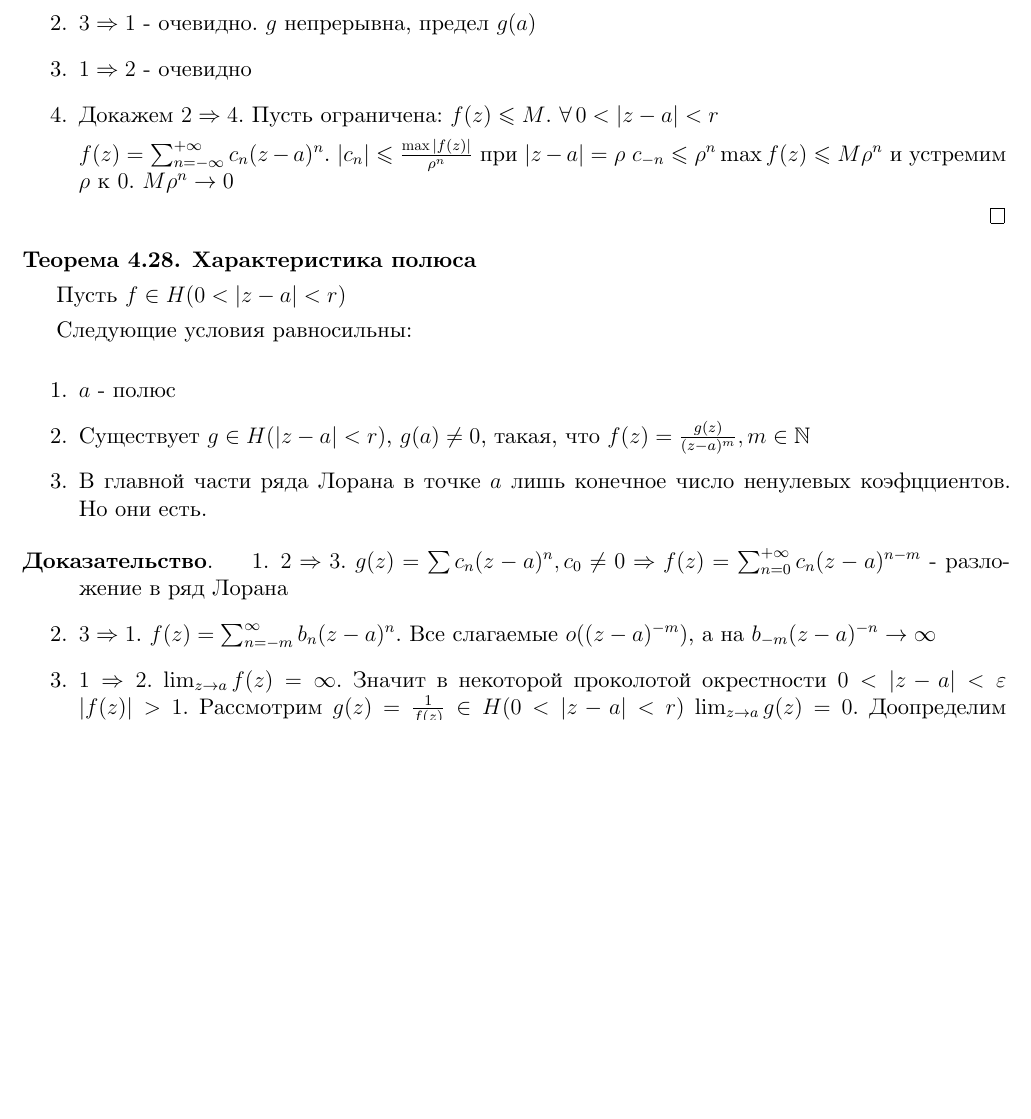
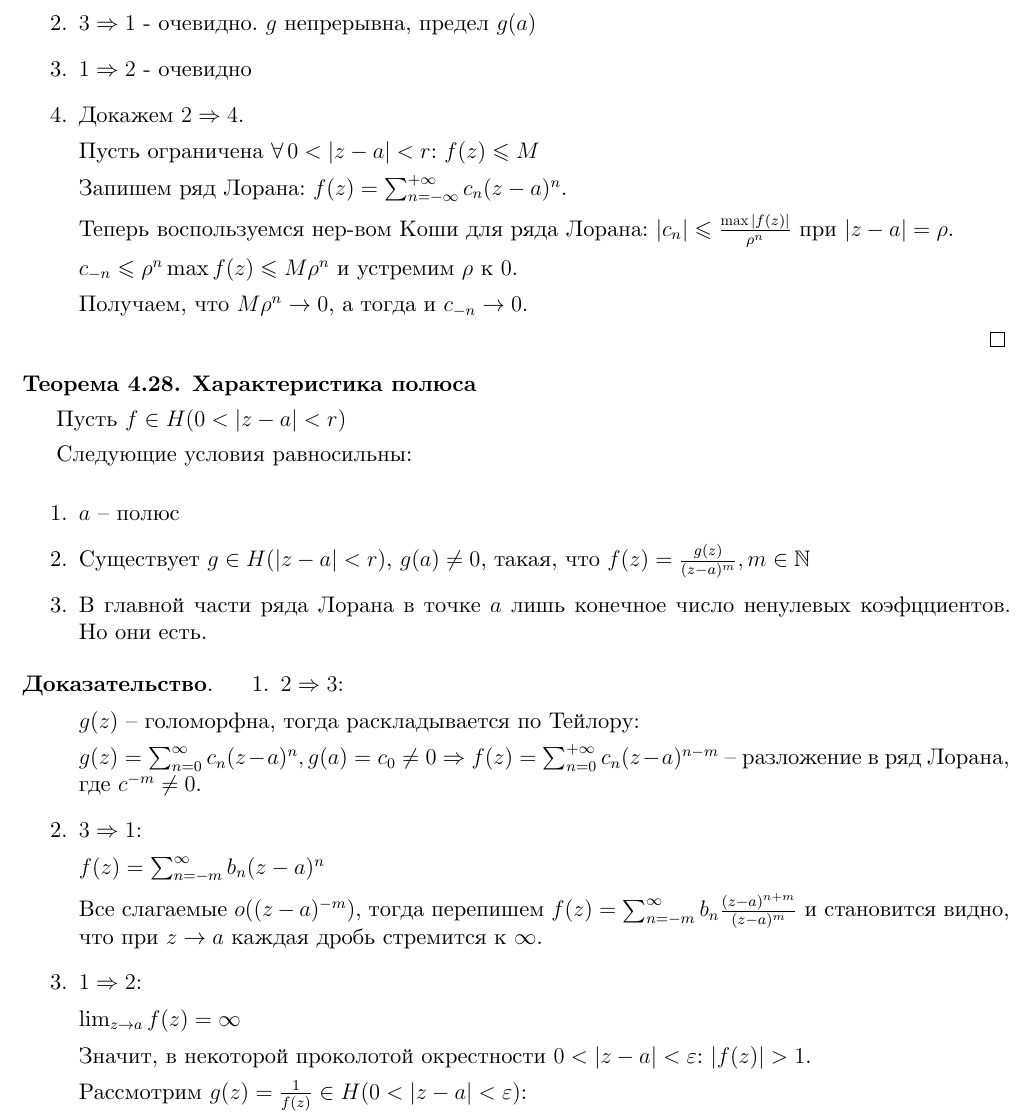
Before and after one commit to dmitrii-artuhov/HSE-summaries, a LaTeX document (src/term3-calculus/conspect.tex, which reads src/term3-calculus/04-functions-of-complex-variable.tex): part of page 88 of 116 before the commit and part of page 88 of 117 after it, cut so that both start at the same text, the shorter picture padded with empty space. Compiled offline with XeLaTeX.

Commit message:
Add fixes to proof of pole equivalence difinitions

```diff
--- a/src/term3-calculus/04-functions-of-complex-variable.tex
+++ b/src/term3-calculus/04-functions-of-complex-variable.tex
@@ -1160,11 +1160,20 @@
         \item $4 \Rightarrow 3$ - очевидно
         \item $3 \Rightarrow 1$ - очевидно. $g$ непрерывна, предел $g(a)$
         \item $1 \Rightarrow 2$ - очевидно
-        \item Докажем $2 \Rightarrow 4$.
-        Пусть ограничена: $f(z) \leqslant M$. $\forall \, 0 < |z - a| < r$
-
-        $f(z) = \sum_{n = -\infty}^{+\infty} c_n(z - a)^n$. $|c_n| \leqslant \frac{\max |f(z)|}{\rho^n}$ при $|z - a| = \rho$
-        $c_{-n} \leqslant \rho^n \max f(z) \leqslant M \rho^n$ и устремим $\rho$ к $0$. $M \rho^n \rightarrow 0$
+        \item {
+            Докажем $2 \Rightarrow 4$.
+
+            Пусть ограничена $\forall \, 0 < |z - a| < r$: $f(z) \leqslant M$
+
+            Запишем ряд Лорана: $f(z) = \sum_{n = -\infty}^{+\infty} c_n(z - a)^n$.
+
+            Теперь воспользуемся нер-вом Коши для ряда Лорана: $|c_n| \leqslant \frac{\max |f(z)|}{\rho^n}$ при $|z - a| = \rho$.
+
+
+            $c_{-n} \leqslant \rho^n \max f(z) \leqslant M \rho^n$ и устремим $\rho$ к $0$.
+
+            Получаем, что $M \rho^n \rightarrow 0$, а тогда и $c_{-n} \rightarrow 0$.
+        }
     \end{enumerate}
 \end{proof}
 
@@ -1184,8 +1193,28 @@
 
 \begin{proof}
     \begin{enumerate}
-        \item $2 \Rightarrow 3$. $g(z) = \sum c_n (z - a)^n, c_0 \neq 0 \Rightarrow f(z) = \sum_{n = 0}^{+\infty} c_n(z - a)^{n - m}$ - разложение в ряд Лорана
-        \item $3 \Rightarrow 1$. $f(z) = \sum_{n = -m}^{\infty} b_n(z - a)^n$. Все слагаемые $o((z - a)^{-m})$, а на $b_{-m}(z - a)^{-n} \rightarrow \infty$
-        \item $1 \Rightarrow 2$. $\lim_{z \to a} f(z) = \infty$. Значит в некоторой проколотой окрестности $0 <|z - a| < \varepsilon$
-        $|f(z)| > 1$. Рассмотрим $g(z) = \frac{1}{f(z)} \in H(0 < |z - a| < r)$
-        $\lim_{z \to a} g(z) = 0$. Доопределим $g(a) = 0$ и получим $g \in H(|z - a| < \varepsilon)$
+        \item {
+            $2 \Rightarrow 3$:
+
+            $g(z)$ -- голоморфна, тогда раскладывается по Тейлору:
+
+            $g(z) = \sum_{n=0}^{\infty} c_n (z - a)^n, g(a) = c_0 \neq 0 \Rightarrow f(z) = \sum_{n = 0}^{+\infty} c_n(z - a)^{n - m}$ -- разложение в ряд Лорана, где $c^{-m} \neq 0$.
+        }
+        \item {
+            $3 \Rightarrow 1$:
+
+            $f(z) = \sum_{n = -m}^{\infty} b_n(z - a)^n$
+
+            Все слагаемые $o((z - a)^{-m})$, тогда перепишем $f(z) = \sum_{n=-m}^{\infty} b_n \frac{(z-a)^{n + m}}{(z - a)^{m}}$ и становится видно, что при $z \rightarrow a$ каждая дробь стремится к $\infty$.
+
+            % а на $b_{-m}(z - a)^{-m} \rightarrow \infty$
+        }
+        \item {
+            $1 \Rightarrow 2$:
+
+            $\lim_{z \to a} f(z) = \infty$
+
+            Значит, в некоторой проколотой окрестности $0 <|z - a| < \varepsilon$:
+            $|f(z)| > 1$.
+
+            Рассмотрим $g(z) = \frac{1}{f(z)} \in H(0 < |z - a| < \varepsilon)$:
```
Also changed, not shown: src/term3-calculus/04-functions-of-complex-variable.tex (16 more changed lines).
